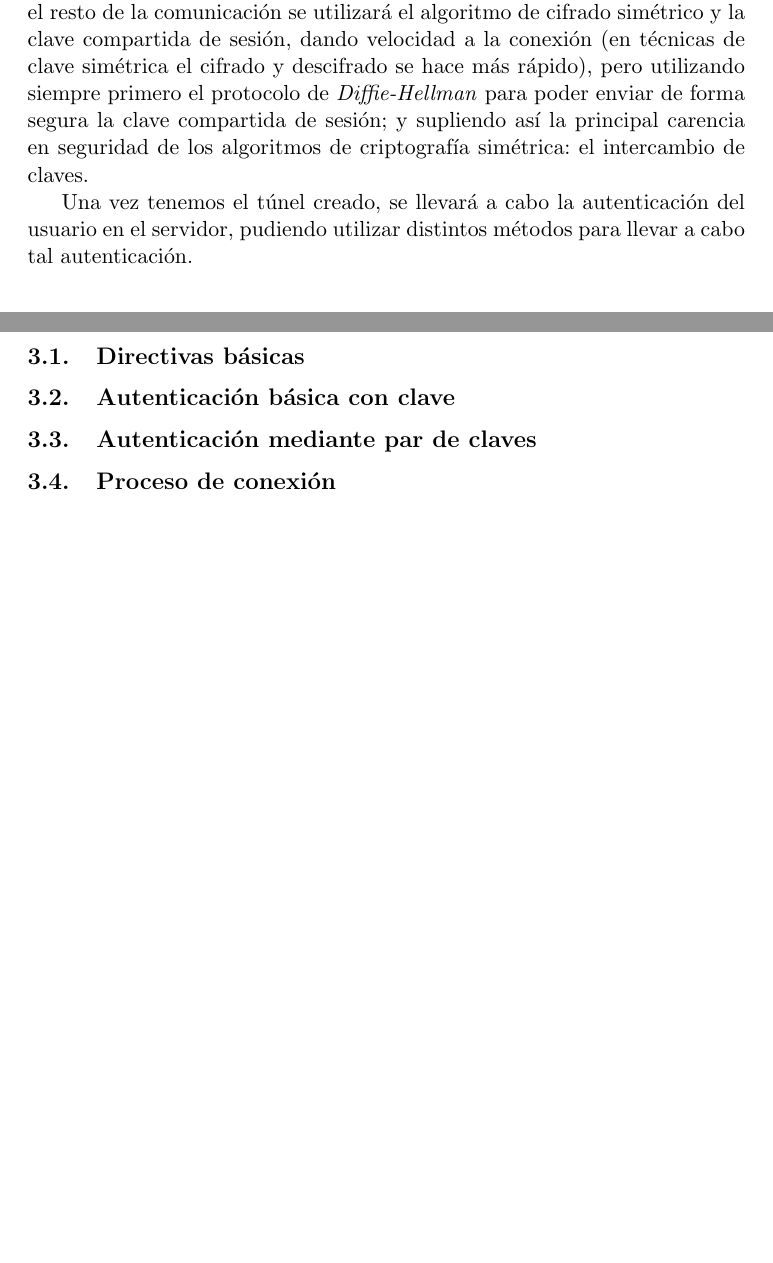
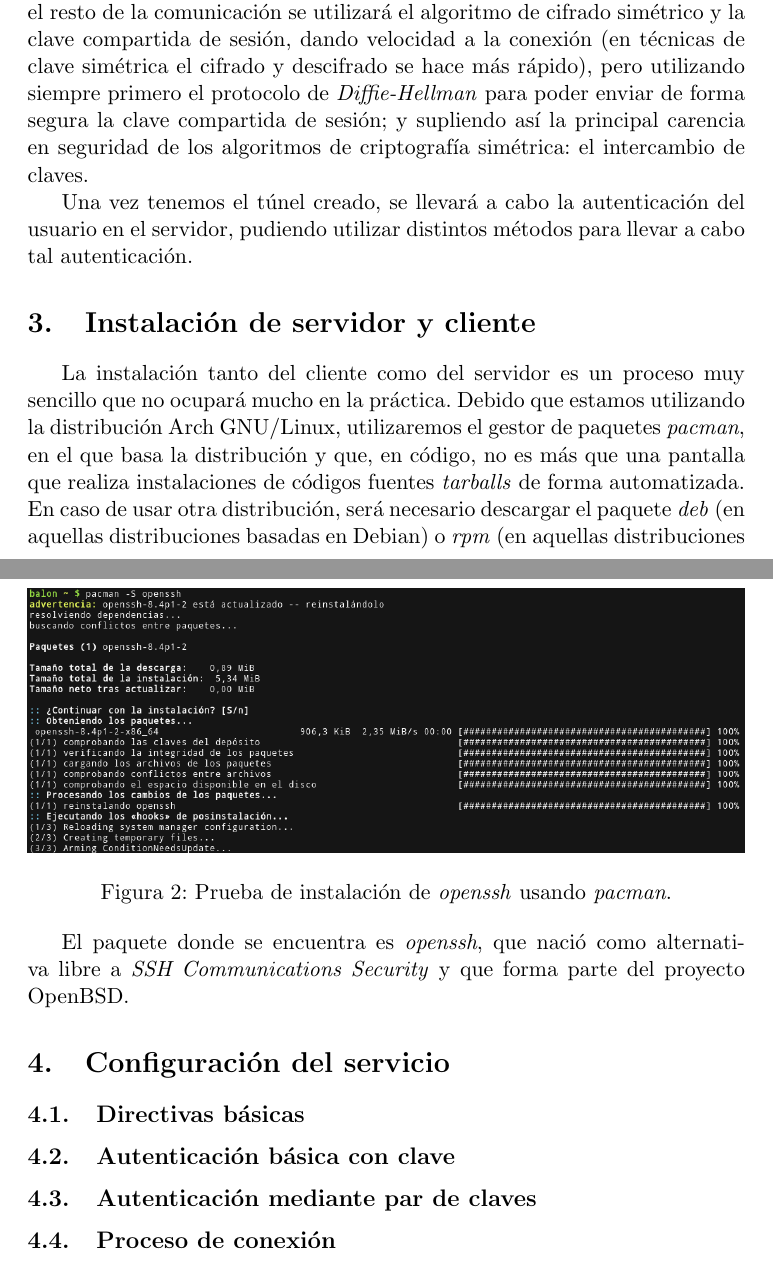
Before and after one commit to balonc/tex, a LaTeX document (Computación/Ciberseguridad/SSH/ssh.tex): two parts of pages 5 and 6 of 6, joined at a grey line, cut so that both start at the same text, the shorter picture padded with empty space. Compiled offline with pdfLaTeX.

Commit message:
Instalación de SSH incluída en proyecto Robustecimiento SSH

```diff
--- a/Computación/Ciberseguridad/SSH/ssh.tex
+++ b/Computación/Ciberseguridad/SSH/ssh.tex
@@ -97,6 +97,26 @@
     Una vez tenemos el túnel creado, se llevará a cabo la autenticación del usuario en el
     servidor, pudiendo utilizar distintos métodos para llevar a cabo tal autenticación.
 
+\section{Instalación de servidor y cliente}
+
+    La instalación tanto del cliente como del servidor es un proceso muy sencillo que no
+    ocupará mucho en la práctica. Debido que estamos utilizando la distribución Arch GNU/Linux,
+    utilizaremos el gestor de paquetes \textit{pacman}, en el que basa la distribución y que,
+    en código, no es más que una pantalla que realiza instalaciones de códigos fuentes \textit{tarballs}
+    de forma automatizada. En caso de usar otra distribución, será necesario descargar el paquete
+    \textit{deb} (en aquellas distribuciones basadas en Debian) o \textit{rpm} (en aquellas distribuciones
+    basadas en Red Hat).
+
+    \begin{figure}[htp]
+        \centering
+        \includegraphics[width=1\textwidth]{resources/ssh01.png}
+        \caption{Prueba de instalación de \textit{openssh} usando \textit{pacman}.}
+        \label{ssh01}
+    \end{figure}
+
+    El paquete donde se encuentra es \textit{openssh}, que nació como alternativa libre a \textit{SSH
+    Communications Security} y que forma parte del proyecto OpenBSD.
+
 \section{Configuración del servicio}
     \subsection{Directivas básicas}
     \subsection{Autenticación básica con clave}
```
Also changed, not shown: Computación/Ciberseguridad/SSH/resources/ssh01.png (added).
